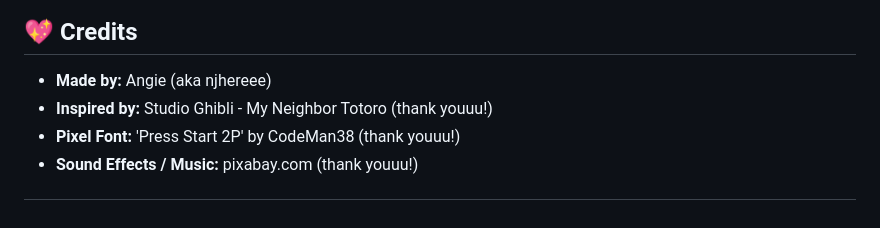
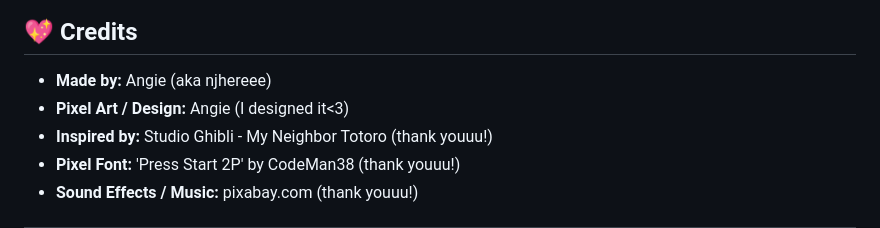
Before and after one commit to njhereee/Soot-Sprite-Collector, a Markdown page: README.md, the part around one of its changes. Drawn GitHub-style.

```diff
--- a/README.md
+++ b/README.md
@@ -86,6 +86,7 @@ Soot-Sprite-Collector/
 ## 💖 Credits
 
 * **Made by:** Angie (aka njhereee)
+* **Pixel Art / Design:** Angie (I designed it<3)
 * **Inspired by:** Studio Ghibli - My Neighbor Totoro (thank youuu!)
 * **Pixel Font:** 'Press Start 2P' by CodeMan38 (thank youuu!)
 * **Sound Effects / Music:** pixabay.com (thank youuu!)
```
Also changed, not shown: other parts of README.md (+10 -10 lines).
